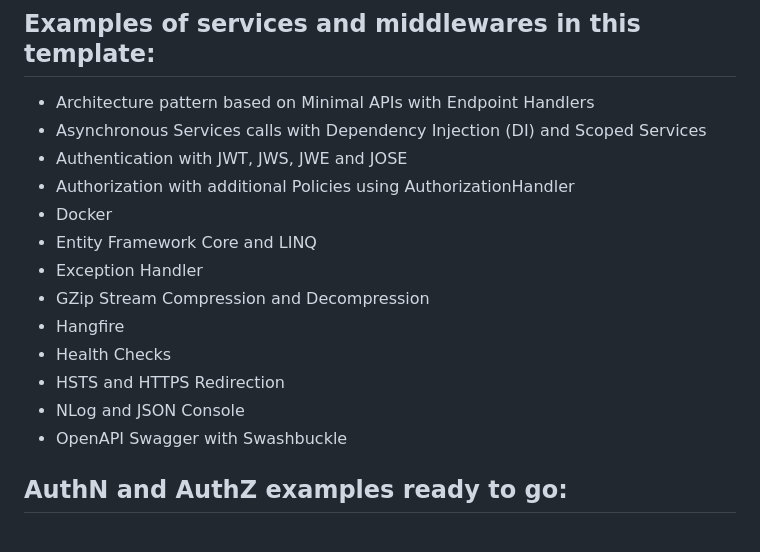
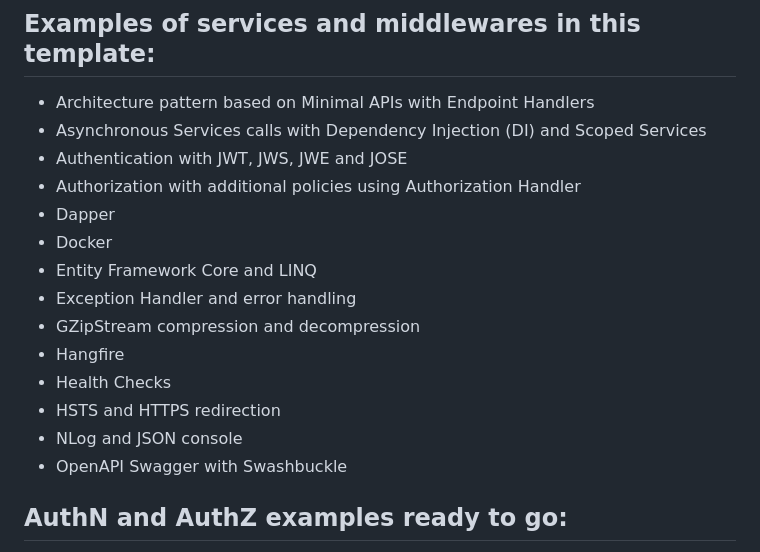
Before and after one commit to RobertoFalconi/MinimalAPIsTemplate, a Markdown page: README.md, the part around the change. Rendered like a GitHub page.

```diff
--- a/README.md
+++ b/README.md
@@ -5,15 +5,16 @@ Complete and working ASP.NET Core Minimal APIs template, with lots of ready to g
 - Architecture pattern based on Minimal APIs with Endpoint Handlers
 - Asynchronous Services calls with Dependency Injection (DI) and Scoped Services
 - Authentication with JWT, JWS, JWE and JOSE
-- Authorization with additional Policies using AuthorizationHandler
+- Authorization with additional policies using Authorization Handler
+- Dapper
 - Docker
 - Entity Framework Core and LINQ
-- Exception Handler
-- GZip Stream Compression and Decompression
+- Exception Handler and error handling
+- GZipStream compression and decompression
 - Hangfire
 - Health Checks
-- HSTS and HTTPS Redirection
-- NLog and JSON Console
+- HSTS and HTTPS redirection
+- NLog and JSON console
 - OpenAPI Swagger with Swashbuckle
 
 ## AuthN and AuthZ examples ready to go:
```
